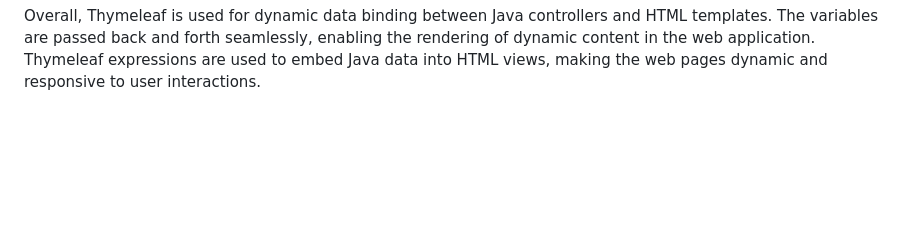
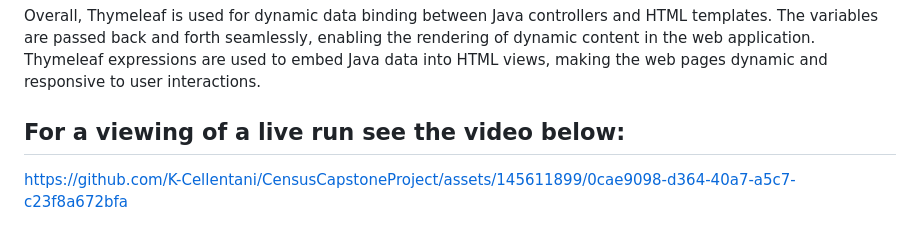
Before and after one commit to K-Cellentani/CensusCapstoneProject, a Markdown page: README.md, the part around the change. Rendered like a GitHub page; blank space fills up the shorter version.

Commit message:
Update README.md - video added

```diff
--- a/README.md
+++ b/README.md
@@ -83,3 +83,7 @@ This ensemble of files forms a web application allowing users to submit census d
    - The image source (`th:src`) is dynamically generated based on the timestamp.
 
 Overall, Thymeleaf is used for dynamic data binding between Java controllers and HTML templates. The variables are passed back and forth seamlessly, enabling the rendering of dynamic content in the web application. Thymeleaf expressions are used to embed Java data into HTML views, making the web pages dynamic and responsive to user interactions.
+
+## For a viewing of a live run see the video below:
+
+https://github.com/K-Cellentani/CensusCapstoneProject/assets/145611899/0cae9098-d364-40a7-a5c7-c23f8a672bfa
```
